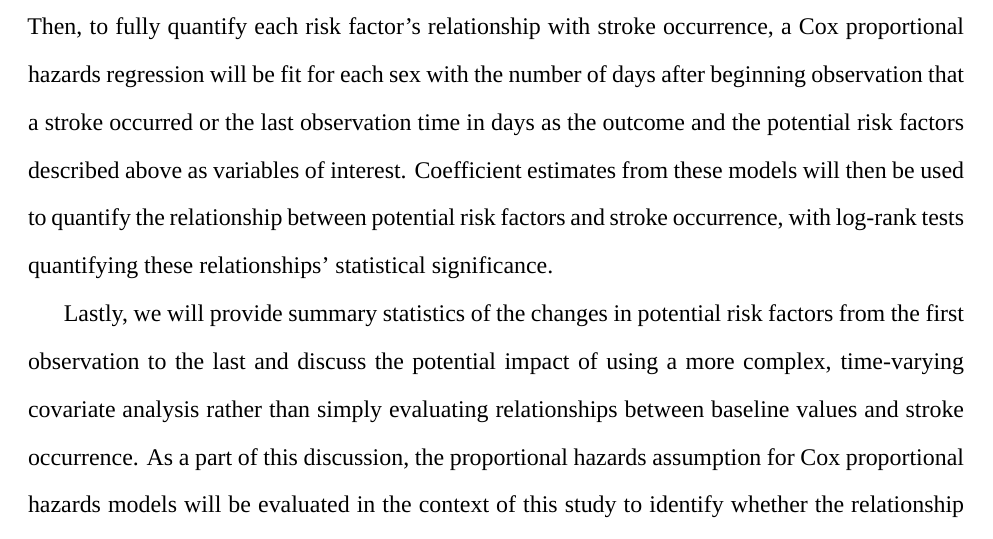
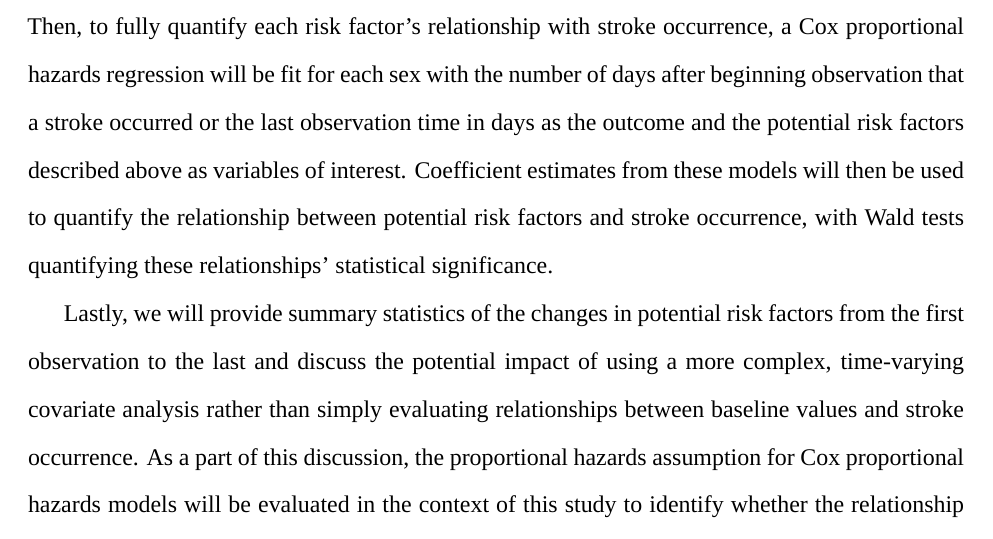
Before and after one commit to max-mcgrath/BIOS6624, an R Markdown document (Project3/Reports/interimPlan.Rmd): part of page 3 of 3, cut so that both start at the same text. Rendered offline with R 4.5, knitr and Pandoc, then LaTeX, with nearby package versions; a font, style sheet, LaTeX package, included part or bibliography that could not be used is replaced or left out.

Commit message:
Change test statistic for interim

```diff
--- a/Project3/Reports/interimPlan.Rmd
+++ b/Project3/Reports/interimPlan.Rmd
@@ -68,7 +68,7 @@ observation that a stroke occurred or the last observation time in days as the
 outcome and the potential risk factors described above as variables of interest.
 Coefficient estimates from these models will then be used to quantify
 the relationship between potential risk factors and stroke occurrence, with
-log-rank tests quantifying these relationships' statistical significance.
+Wald tests quantifying these relationships' statistical significance.
 
 Lastly, we will provide summary statistics of the changes in potential risk
 factors from the first observation to the last and discuss the potential
```
